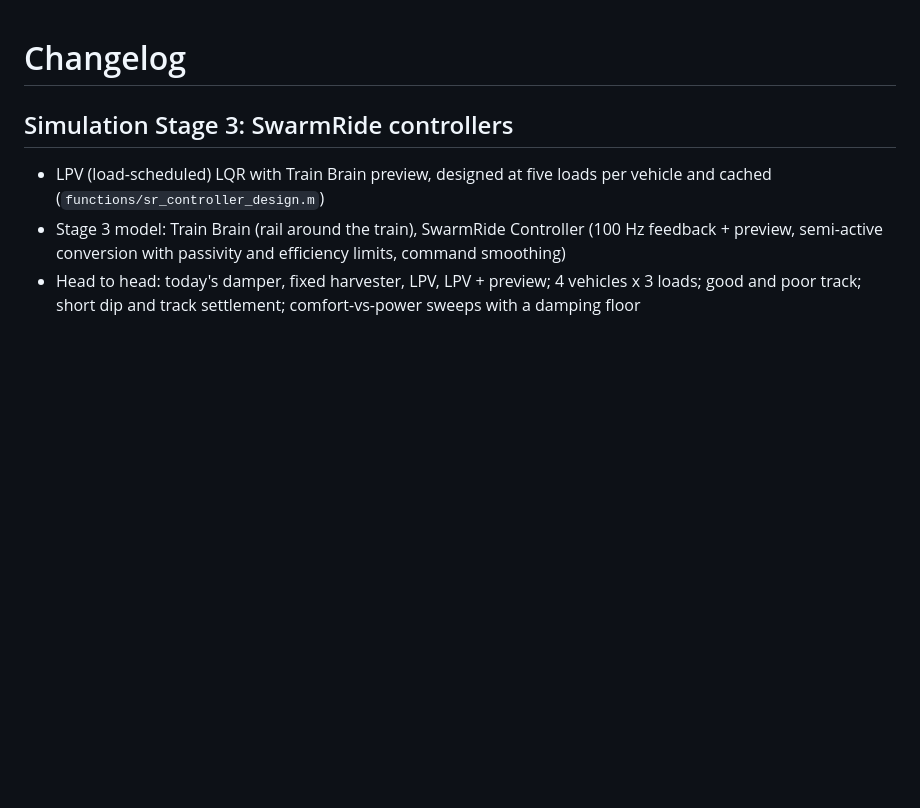
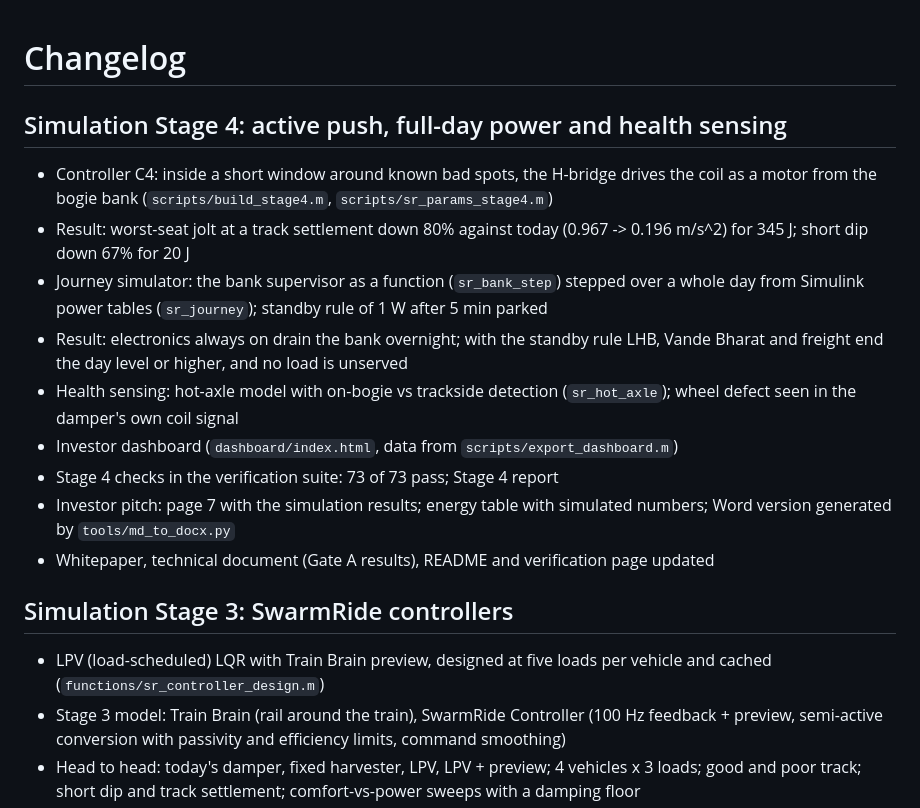
Before and after one commit to Sangeeth0301/SwarmRide-Bharat, a Markdown page: CHANGELOG.md, the part around the change. Drawn GitHub-style; blank space fills up the shorter version.

Commit message:
docs: add Stage 4 to the changelog

```diff
--- a/CHANGELOG.md
+++ b/CHANGELOG.md
@@ -1,4 +1,15 @@
 # Changelog
+
+## Simulation Stage 4: active push, full-day power and health sensing
+- Controller C4: inside a short window around known bad spots, the H-bridge drives the coil as a motor from the bogie bank (`scripts/build_stage4.m`, `scripts/sr_params_stage4.m`)
+- Result: worst-seat jolt at a track settlement down 80% against today (0.967 -> 0.196 m/s^2) for 345 J; short dip down 67% for 20 J
+- Journey simulator: the bank supervisor as a function (`sr_bank_step`) stepped over a whole day from Simulink power tables (`sr_journey`); standby rule of 1 W after 5 min parked
+- Result: electronics always on drain the bank overnight; with the standby rule LHB, Vande Bharat and freight end the day level or higher, and no load is unserved
+- Health sensing: hot-axle model with on-bogie vs trackside detection (`sr_hot_axle`); wheel defect seen in the damper's own coil signal
+- Investor dashboard (`dashboard/index.html`, data from `scripts/export_dashboard.m`)
+- Stage 4 checks in the verification suite: 73 of 73 pass; Stage 4 report
+- Investor pitch: page 7 with the simulation results; energy table with simulated numbers; Word version generated by `tools/md_to_docx.py`
+- Whitepaper, technical document (Gate A results), README and verification page updated
 
 ## Simulation Stage 3: SwarmRide controllers
 - LPV (load-scheduled) LQR with Train Brain preview, designed at five loads per vehicle and cached (`functions/sr_controller_design.m`)
```
